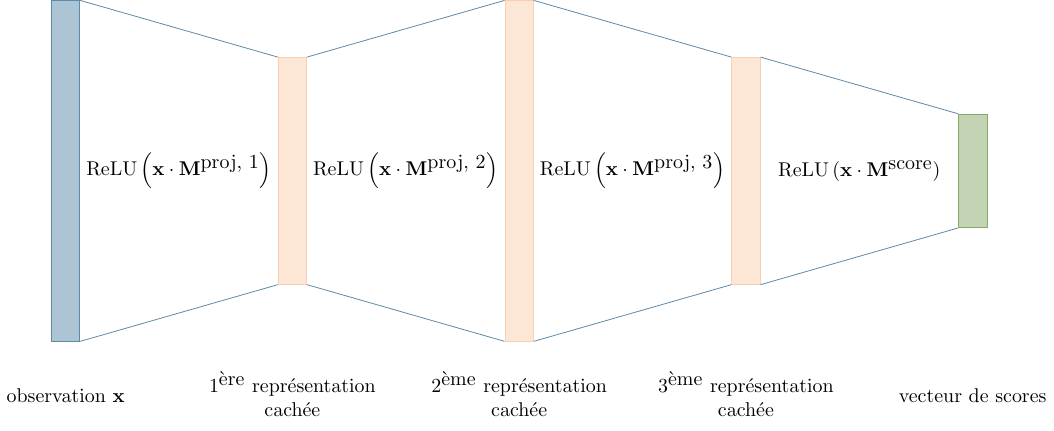
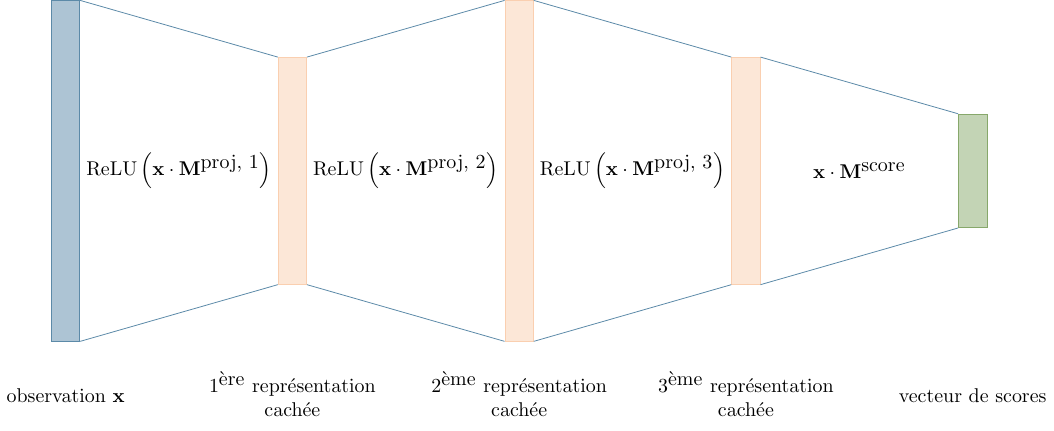
Before and after one commit to guillaume-wisniewski/nlp_tex_figures, a LaTeX figure (tex/rn_-_multilayers_feedforward.tex): the whole page. Compiled offline with pdfLaTeX.

Commit message:
no RELU on last layer

```diff
--- a/tex/rn_-_multilayers_feedforward.tex
+++ b/tex/rn_-_multilayers_feedforward.tex
@@ -19,7 +19,7 @@
         \node at (\xdist * 0.5, 0cm) {$\textrm{ReLU}\left(\mathbf{x} \cdot \mathbf{M}^{\textrm{proj, 1}}\right)$};
         \node at (\xdist * 1.5, 0cm) {$\textrm{ReLU}\left(\mathbf{x} \cdot \mathbf{M}^{\textrm{proj, 2}}\right)$};
         \node at (\xdist * 2.5, 0cm) {$\textrm{ReLU}\left(\mathbf{x} \cdot \mathbf{M}^{\textrm{proj, 3}}\right)$};
-        \node at (\xdist * 3.5, 0cm) {$\textrm{ReLU}\left(\mathbf{x} \cdot \mathbf{M}^{\textrm{score}}\right)$};
+        \node at (\xdist * 3.5, 0cm) {$\mathbf{x} \cdot \mathbf{M}^{\textrm{score}}$};
 
         \draw[airforceblue] (input.north east) -- (hidden1.north west);
         \draw[airforceblue] (input.south east) -- (hidden1.south west);
```
Also changed, not shown: tex/rn_-_simple_feedforward.tex (+1 -1 lines).
